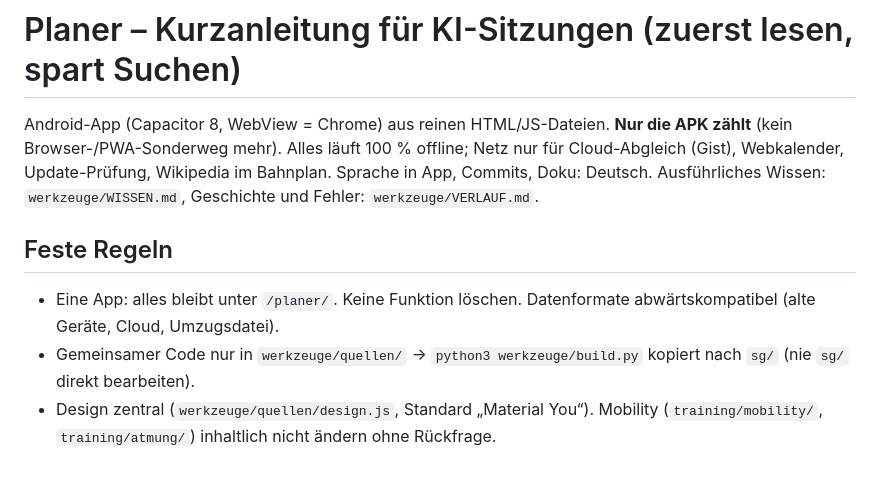
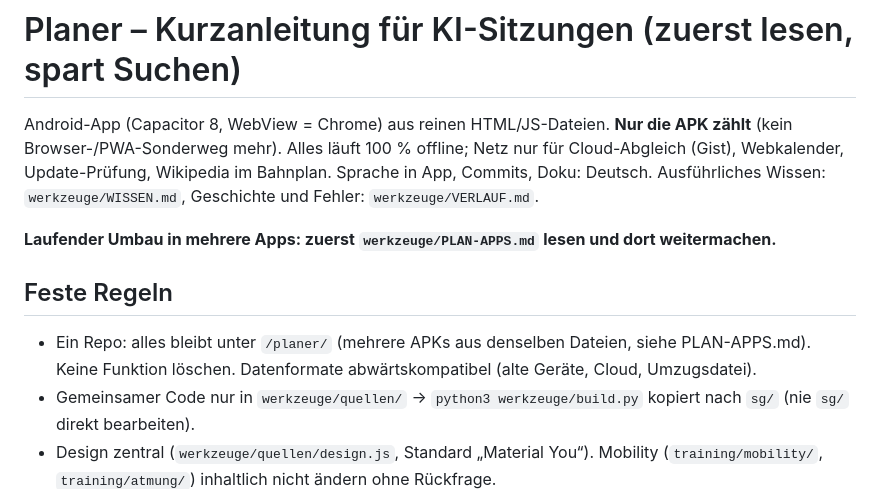
Before and after one commit to SportGermany/planer, a Markdown page: CLAUDE.md, the part around the change. Rendered like a GitHub page; blank space fills up the shorter version.

```diff
--- a/CLAUDE.md
+++ b/CLAUDE.md
@@ -4,8 +4,10 @@ Android-App (Capacitor 8, WebView = Chrome) aus reinen HTML/JS-Dateien. **Nur di
 Alles läuft 100 % offline; Netz nur für Cloud-Abgleich (Gist), Webkalender, Update-Prüfung, Wikipedia im Bahnplan.
 Sprache in App, Commits, Doku: Deutsch. Ausführliches Wissen: `werkzeuge/WISSEN.md`, Geschichte und Fehler: `werkzeuge/VERLAUF.md`.
 
+**Laufender Umbau in mehrere Apps: zuerst `werkzeuge/PLAN-APPS.md` lesen und dort weitermachen.**
+
 ## Feste Regeln
-- Eine App: alles bleibt unter `/planer/`. Keine Funktion löschen. Datenformate abwärtskompatibel (alte Geräte, Cloud, Umzugsdatei).
+- Ein Repo: alles bleibt unter `/planer/` (mehrere APKs aus denselben Dateien, siehe PLAN-APPS.md). Keine Funktion löschen. Datenformate abwärtskompatibel (alte Geräte, Cloud, Umzugsdatei).
 - Gemeinsamer Code nur in `werkzeuge/quellen/` → `python3 werkzeuge/build.py` kopiert nach `sg/` (nie `sg/` direkt bearbeiten).
 - Design zentral (`werkzeuge/quellen/design.js`, Standard „Material You“). Mobility (`training/mobility/`, `training/atmung/`) inhaltlich nicht ändern ohne Rückfrage.
 - Nicht anfassen: `bibel/elb1905.json`, `werkzeuge/apk/planer-schluessel.enc` (nie neu erzeugen), Passwortdatei (nie lesen/ausgeben).
```
Also changed, not shown: werkzeuge/PLAN-APPS.md (added, +34 -0 lines).
